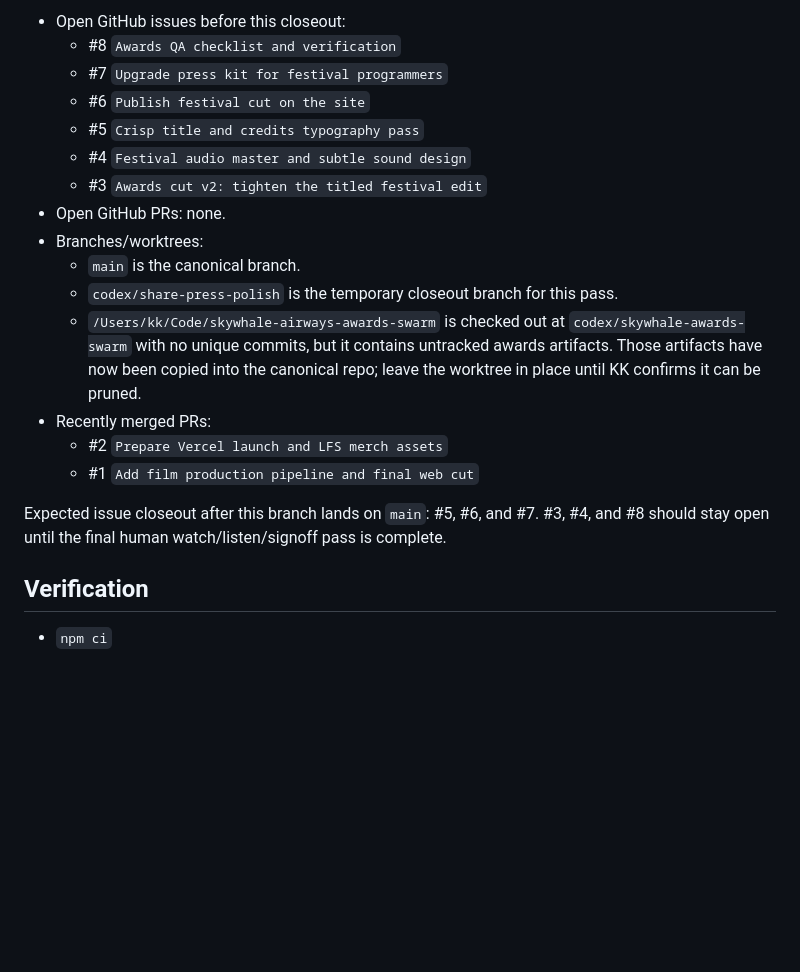
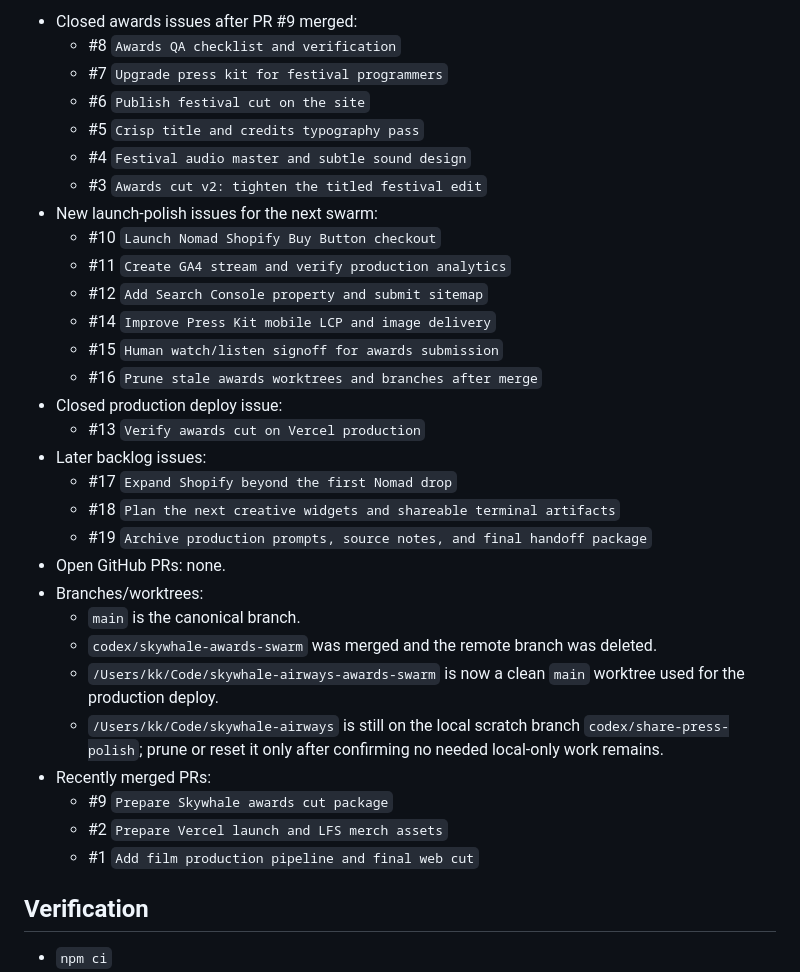
Before and after one commit to WalksWithASwagger/skywhale-airways, a Markdown page: ROADMAP.md, the part around one of its changes. GitHub-like rendering; blank space fills up the shorter version.

```diff
--- a/ROADMAP.md
+++ b/ROADMAP.md
@@ -67,27 +75,37 @@ Audited June 3, 2026 23:30 PDT / June 4, 2026 06:30 UTC.
 
-- Open GitHub issues before this closeout:
+- Closed awards issues after PR #9 merged:
   - #8 `Awards QA checklist and verification`
   - #7 `Upgrade press kit for festival programmers`
   - #6 `Publish festival cut on the site`
   - #5 `Crisp title and credits typography pass`
   - #4 `Festival audio master and subtle sound design`
   - #3 `Awards cut v2: tighten the titled festival edit`
+- New launch-polish issues for the next swarm:
+  - #10 `Launch Nomad Shopify Buy Button checkout`
+  - #11 `Create GA4 stream and verify production analytics`
+  - #12 `Add Search Console property and submit sitemap`
+  - #14 `Improve Press Kit mobile LCP and image delivery`
+  - #15 `Human watch/listen signoff for awards submission`
+  - #16 `Prune stale awards worktrees and branches after merge`
+- Closed production deploy issue:
+  - #13 `Verify awards cut on Vercel production`
+- Later backlog issues:
+  - #17 `Expand Shopify beyond the first Nomad drop`
+  - #18 `Plan the next creative widgets and shareable terminal artifacts`
+  - #19 `Archive production prompts, source notes, and final handoff package`
 - Open GitHub PRs: none.
 - Branches/worktrees:
   - `main` is the canonical branch.
-  - `codex/share-press-polish` is the temporary closeout branch for this pass.
-  - `/Users/kk/Code/skywhale-airways-awards-swarm` is checked out at
-    `codex/skywhale-awards-swarm` with no unique commits, but it contains
-    untracked awards artifacts. Those artifacts have now been copied into the
-    canonical repo; leave the worktree in place until KK confirms it can be
-    pruned.
+  - `codex/skywhale-awards-swarm` was merged and the remote branch was deleted.
+  - `/Users/kk/Code/skywhale-airways-awards-swarm` is now a clean `main`
+    worktree used for the production deploy.
+  - `/Users/kk/Code/skywhale-airways` is still on the local scratch branch
+    `codex/share-press-polish`; prune or reset it only after confirming no
+    needed local-only work remains.
 - Recently merged PRs:
+  - #9 `Prepare Skywhale awards cut package`
   - #2 `Prepare Vercel launch and LFS merch assets`
   - #1 `Add film production pipeline and final web cut`
-
-Expected issue closeout after this branch lands on `main`: #5, #6, and #7.
-#3, #4, and #8 should stay open until the final human watch/listen/signoff pass
-is complete.
 
 ## Verification
 
```
Also changed, not shown: other parts of ROADMAP.md (+40 -16 lines).
